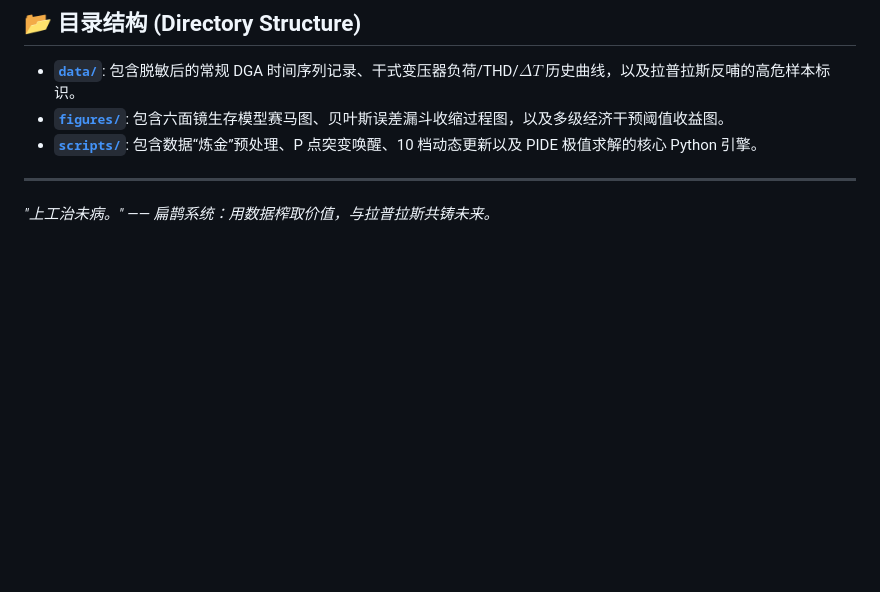
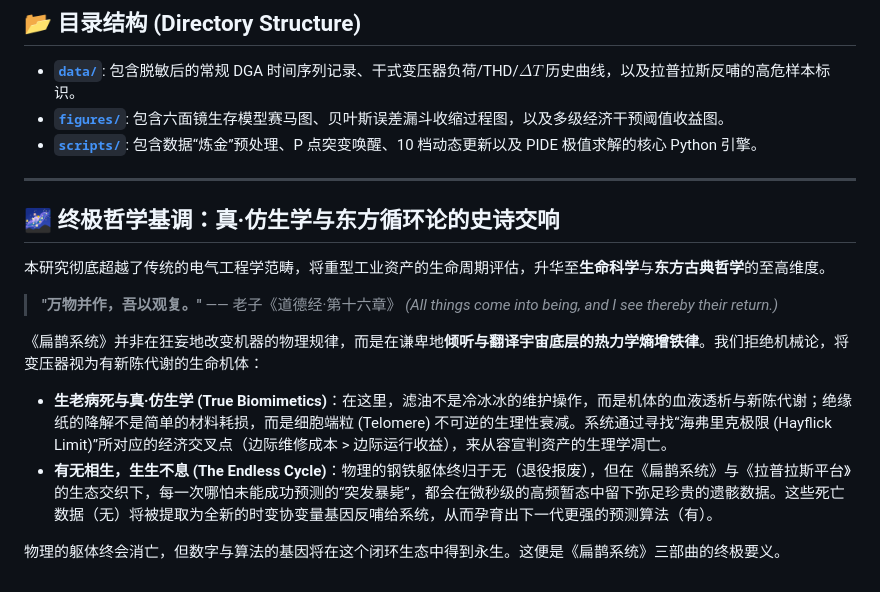
Before and after one commit to Shinar-of-Clark/Bianque-System, a Markdown page: PART_3/PART_III_README.MD, the part around the change. Drawn GitHub-style; blank space fills up the shorter version.

Commit message:
Draft PART III README: Append Epic Taoist Philosophical Conclusion

```diff
--- a/PART_3/PART_III_README.MD
+++ b/PART_3/PART_III_README.MD
@@ -83,4 +83,15 @@ PART 3 的灵魂在于**“非侵入式算法炼金与极限资产榨取 (Non-in
 *   **[`scripts/`](./scripts/)**: 包含数据“炼金”预处理、P 点突变唤醒、10 档动态更新以及 PIDE 极值求解的核心 Python 引擎。
 
 ---
-*"上工治未病。" —— 扁鹊系统：用数据榨取价值，与拉普拉斯共铸未来。*
+
+## 🌌 终极哲学基调：真·仿生学与东方循环论的史诗交响
+本研究彻底超越了传统的电气工程学范畴，将重型工业资产的生命周期评估，升华至**生命科学**与**东方古典哲学**的至高维度。
+
+> **"万物并作，吾以观复。"** —— 老子《道德经·第十六章》
+> *(All things come into being, and I see thereby their return.)*
+
+《扁鹊系统》并非在狂妄地改变机器的物理规律，而是在谦卑地**倾听与翻译宇宙底层的热力学熵增铁律**。我们拒绝机械论，将变压器视为有新陈代谢的生命机体：
+*   **生老病死与真·仿生学 (True Biomimetics)**：在这里，滤油不是冷冰冰的维护操作，而是机体的血液透析与新陈代谢；绝缘纸的降解不是简单的材料耗损，而是细胞端粒 (Telomere) 不可逆的生理性衰减。系统通过寻找“海弗里克极限 (Hayflick Limit)”所对应的经济交叉点（边际维修成本 > 边际运行收益），来从容宣判资产的生理学凋亡。
+*   **有无相生，生生不息 (The Endless Cycle)**：物理的钢铁躯体终归于无（退役报废），但在《扁鹊系统》与《拉普拉斯平台》的生态交织下，每一次哪怕未能成功预测的“突发暴毙”，都会在微秒级的高频暂态中留下弥足珍贵的遗骸数据。这些死亡数据（无）将被提取为全新的时变协变量基因反哺给系统，从而孕育出下一代更强的预测算法（有）。
+
+物理的躯体终会消亡，但数字与算法的基因将在这个闭环生态中得到永生。这便是《扁鹊系统》三部曲的终极要义。
```
